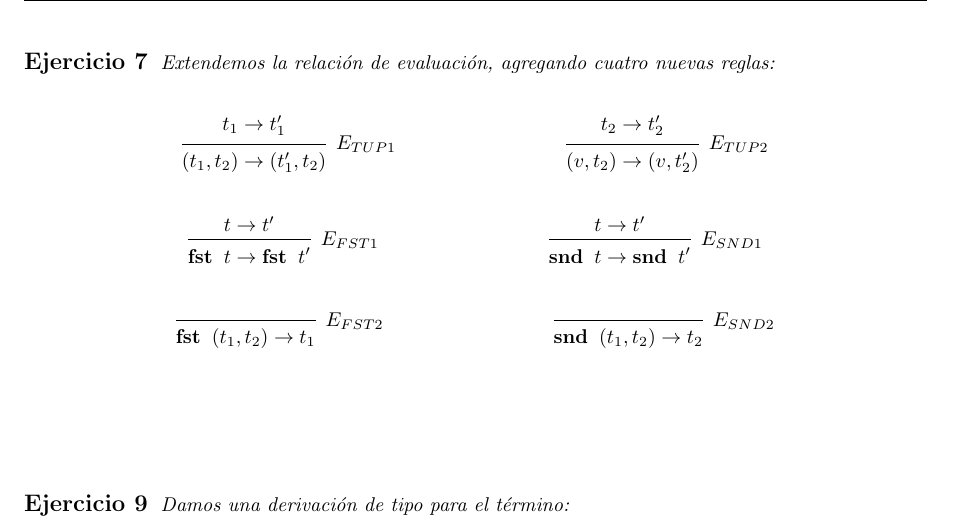
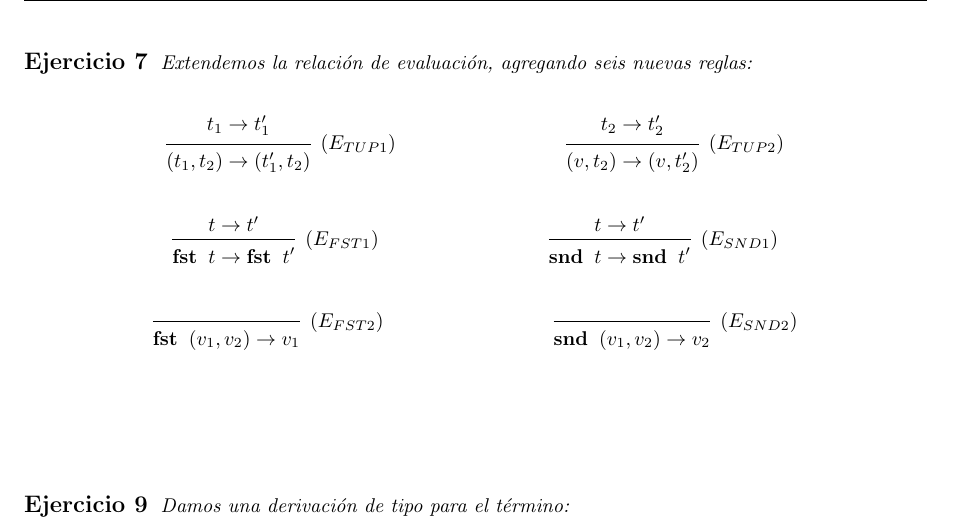
Before and after one commit to agustinmista/simplytyped, a LaTeX document (doc/informe.tex): part of page 3 of 3, cut so that both start at the same text. Compiled offline with pdfLaTeX.

Commit message:
Fixed tex

```diff
--- a/doc/informe.tex
+++ b/doc/informe.tex
@@ -198,39 +198,39 @@
 \pagebreak
 %----------------------------------------------------------
 \subsection*{Ejercicio 7}
-	\emph{Extendemos la relación de evaluación, agregando cuatro nuevas reglas:}
+	\emph{Extendemos la relación de evaluación, agregando seis nuevas reglas:}
 	\\
 	\begin{align*}
-		\infer[E_{TUP1}]{
+		\infer[(E_{TUP1})]{
 			(t_{1},t_{2}) \rightarrow (t_{1}',t_{2})
 		}{
 			t_{1} \rightarrow t_{1}'
 		} \hspace{3cm}
-		\infer[E_{TUP2}]{
+		\infer[(E_{TUP2})]{
 			(v,t_{2}) \rightarrow (v,t_{2}')
 		}{
 			t_{2} \rightarrow t_{2}'
 		}
 	\end{align*}
 	\begin{align*}
-		\infer[E_{FST1}]{
+		\infer[(E_{FST1})]{
 			{\bf fst}\;\;t \rightarrow {\bf fst}\;\;t'
 		}{
 			t \rightarrow t'
 		} \hspace{3cm}
-		\infer[E_{SND1}]{
+		\infer[(E_{SND1})]{
 			{\bf snd}\;\;t \rightarrow {\bf snd}\;\;t'
 		}{
 			t \rightarrow t'
 		}
 	\end{align*}
 	\begin{align*}
-		\infer[E_{FST2}]{
-			{\bf fst}\;\;(t_{1},t_{2}) \rightarrow t_{1}
+		\infer[(E_{FST2})]{
+			{\bf fst}\;\;(v_{1},v_{2}) \rightarrow v_{1}
 		}{
 		} \hspace{3cm}
-		\infer[E_{SND2}]{
-			{\bf snd}\;\;(t_{1},t_{2}) \rightarrow t_{2}
+		\infer[(E_{SND2})]{
+			{\bf snd}\;\;(v_{1},v_{2}) \rightarrow v_{2}
 		}{
 		}
 	\end{align*}
```
Also changed, not shown: doc/informe.pdf.
